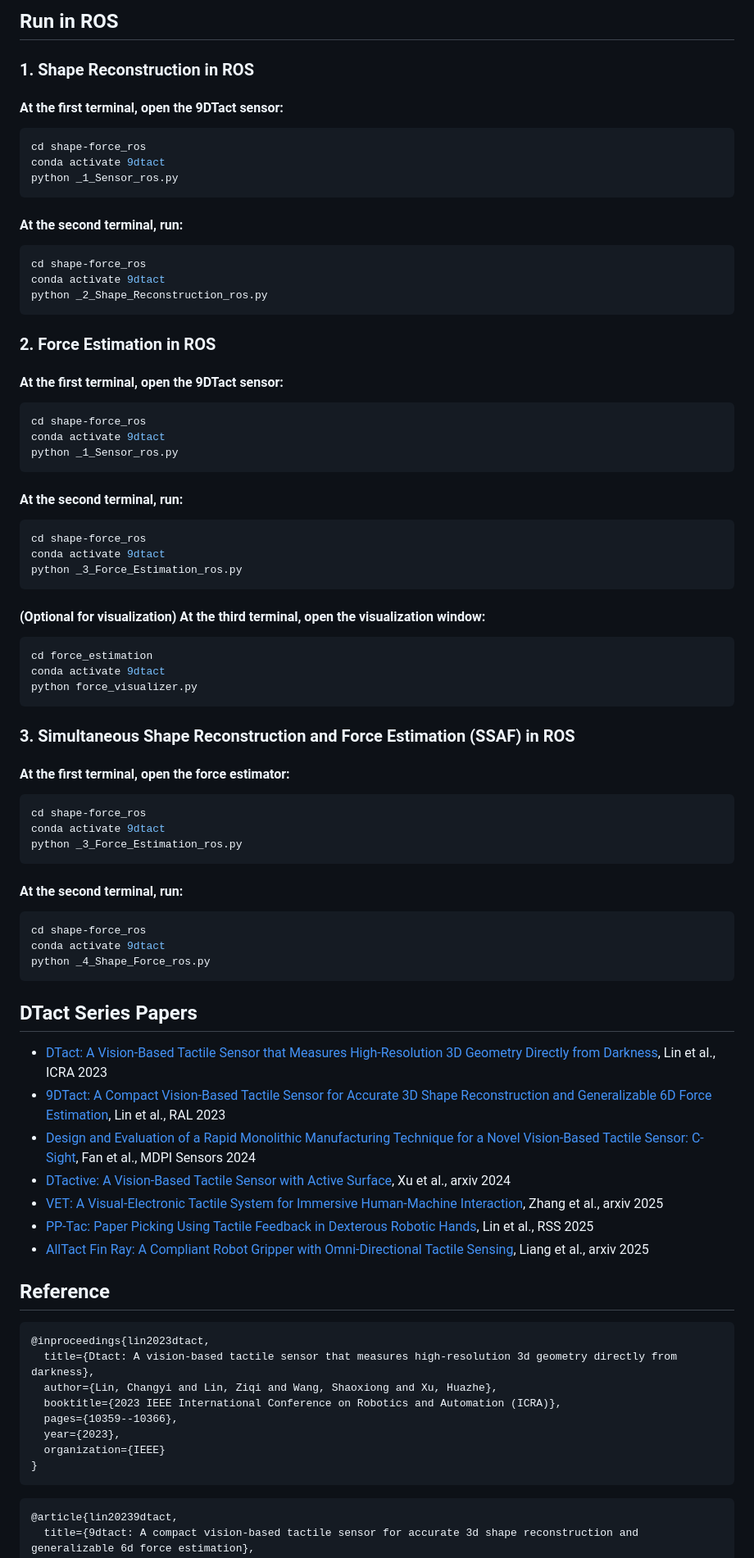
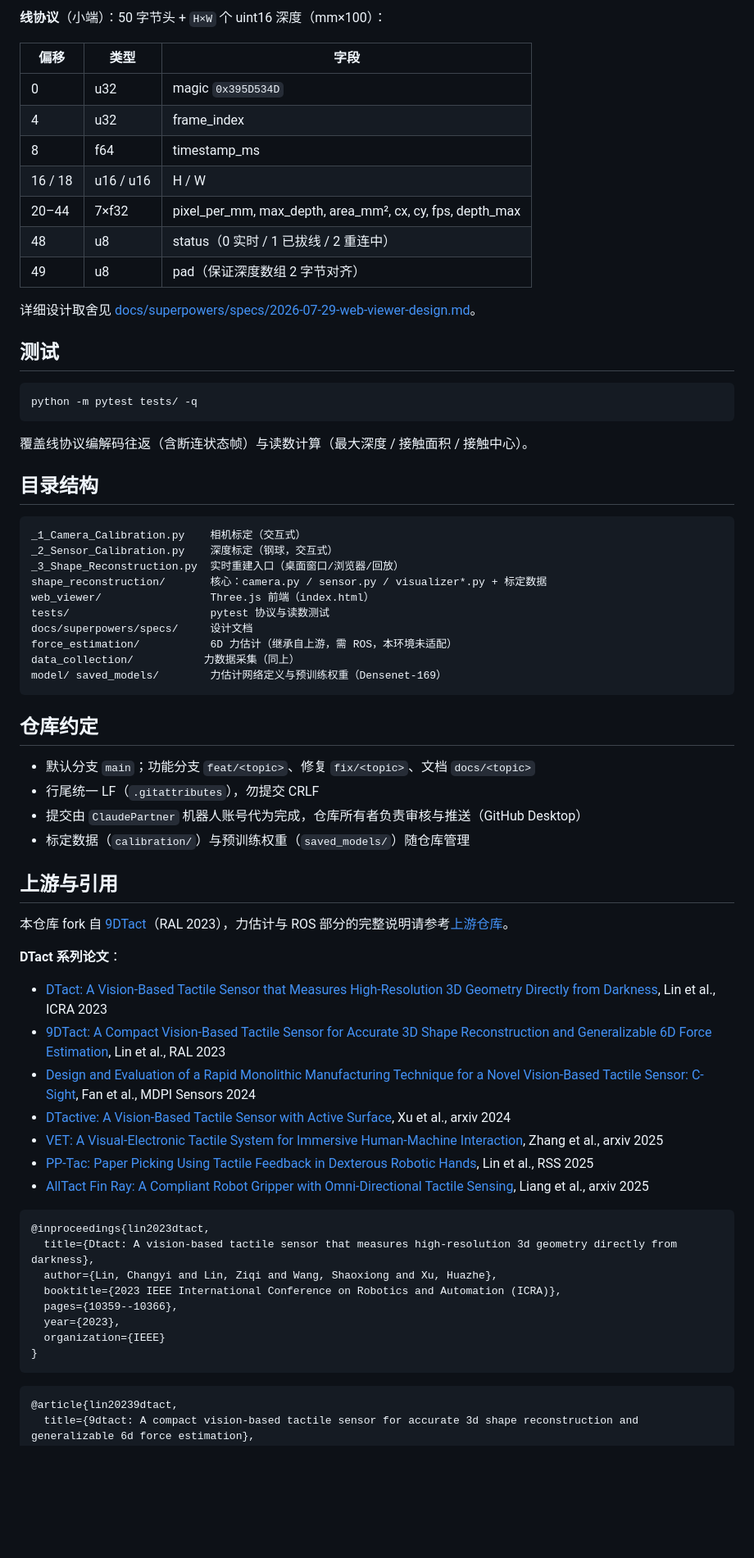
Before and after one commit to Purer-lyk/Tiny9DTact, a Markdown page: README.md, the part around one of its changes. Shown at 82% size. Drawn GitHub-style; blank space fills up the shorter version.

````diff
--- a/README.md
+++ b/README.md
@@ -166,52 +131,54 @@ python _1_Force_Estimation.py
 
-## Run in ROS <a name="ros"></a>
-### 1. Shape Reconstruction in ROS <a name="shape_ros"></a>
-#### At the first terminal, open the 9DTact sensor:
+**线协议**（小端）：50 字节头 + `H×W` 个 uint16 深度（mm×100）：
+
+| 偏移 | 类型 | 字段 |
+| --- | --- | --- |
+| 0 | u32 | magic `0x395D534D` |
+| 4 | u32 | frame_index |
+| 8 | f64 | timestamp_ms |
+| 16 / 18 | u16 / u16 | H / W |
+| 20–44 | 7×f32 | pixel_per_mm, max_depth, area_mm², cx, cy, fps, depth_max |
+| 48 | u8 | status（0 实时 / 1 已拔线 / 2 重连中） |
+| 49 | u8 | pad（保证深度数组 2 字节对齐） |
+
+详细设计取舍见 [docs/superpowers/specs/2026-07-29-web-viewer-design.md](docs/superpowers/specs/2026-07-29-web-viewer-design.md)。
+
+## 测试
+
 ```bash
-cd shape-force_ros
-conda activate 9dtact
-python _1_Sensor_ros.py
-```
-#### At the second terminal, run:
-```bash
-cd shape-force_ros
-conda activate 9dtact
-python _2_Shape_Reconstruction_ros.py
+python -m pytest tests/ -q
 ```
 
-### 2. Force Estimation in ROS <a name="force_ros"></a>
-#### At the first terminal, open the 9DTact sensor:
-```bash
-cd shape-force_ros
-conda activate 9dtact
-python _1_Sensor_ros.py
+覆盖线协议编解码往返（含断连状态帧）与读数计算（最大深度 / 接触面积 / 接触中心）。
+
+## 目录结构
+
 ```
-#### At the second terminal, run:
-```bash
-cd shape-force_ros
-conda activate 9dtact
-python _3_Force_Estimation_ros.py
+_1_Camera_Calibration.py    相机标定（交互式）
+_2_Sensor_Calibration.py    深度标定（钢球，交互式）
+_3_Shape_Reconstruction.py  实时重建入口（桌面窗口/浏览器/回放）
+shape_reconstruction/       核心：camera.py / sensor.py / visualizer*.py + 标定数据
+web_viewer/                 Three.js 前端（index.html）
+tests/                      pytest 协议与读数测试
+docs/superpowers/specs/     设计文档
+force_estimation/           6D 力估计（继承自上游，需 ROS，本环境未适配）
+data_collection/           力数据采集（同上）
+model/ saved_models/        力估计网络定义与预训练权重（Densenet-169）
 ```
-#### (Optional for visualization) At the third terminal, open the visualization window:
-```bash
-cd force_estimation
-conda activate 9dtact
-python force_visualizer.py
-```
-### 3. Simultaneous Shape Reconstruction and Force Estimation (SSAF) in ROS <a name="shape_force"></a>
-#### At the first terminal, open the force estimator:
-```bash
-cd shape-force_ros
-conda activate 9dtact
-python _3_Force_Estimation_ros.py
-```
-#### At the second terminal, run:
-```bash
-cd shape-force_ros
-conda activate 9dtact
-python _4_Shape_Force_ros.py
-```
-## DTact Series Papers <a name="papers"></a>
+
+## 仓库约定
+
+- 默认分支 `main`；功能分支 `feat/<topic>`、修复 `fix/<topic>`、文档 `docs/<topic>`
+- 行尾统一 LF（`.gitattributes`），勿提交 CRLF
+- 提交由 `ClaudePartner` 机器人账号代为完成，仓库所有者负责审核与推送（GitHub Desktop）
+- 标定数据（`calibration/`）与预训练权重（`saved_models/`）随仓库管理
+
+## 上游与引用
+
+本仓库 fork 自 [9DTact](https://linchangyi1.github.io/9DTact/)（RAL 2023），力估计与 ROS 部分的完整说明请参考[上游仓库](https://github.com/linchangyi1/9DTact)。
+
+**DTact 系列论文**：
+
 - [DTact: A Vision-Based Tactile Sensor that Measures High-Resolution 3D Geometry Directly from Darkness](https://arxiv.org/abs/2209.13916), Lin et al., ICRA 2023
 - [9DTact: A Compact Vision-Based Tactile Sensor for Accurate 3D Shape Reconstruction and Generalizable 6D Force Estimation](https://arxiv.org/abs/2308.14277), Lin et al., RAL 2023
 - [Design and Evaluation of a Rapid Monolithic Manufacturing Technique for a Novel Vision-Based Tactile Sensor: C-Sight](https://www.mdpi.com/1424-8220/24/14/4603), Fan et al., MDPI Sensors 2024
@@ -220,8 +187,7 @@ python _4_Shape_Force_ros.py
 - [PP-Tac: Paper Picking Using Tactile Feedback in Dexterous Robotic Hands](https://arxiv.org/abs/2504.16649), Lin et al., RSS 2025
 - [AllTact Fin Ray: A Compliant Robot Gripper with Omni-Directional Tactile Sensing](https://arxiv.org/pdf/2504.18064), Liang et al., arxiv 2025
 
-## Reference
-```
+```bibtex
 @inproceedings{lin2023dtact,
   title={Dtact: A vision-based tactile sensor that measures high-resolution 3d geometry directly from darkness},
   author={Lin, Changyi and Lin, Ziqi and Wang, Shaoxiong and Xu, Huazhe},
@@ -231,7 +197,8 @@ python _4_Shape_Force_ros.py
   organization={IEEE}
 }
 ```
-```
+
+```bibtex
 @article{lin20239dtact,
   title={9dtact: A compact vision-based tactile sensor for accurate 3d shape reconstruction and generalizable 6d force estimation},
   author={Lin, Changyi and Zhang, Han and Xu, Jikai and Wu, Lei and Xu, Huazhe},
````
Also changed, not shown: other parts of README.md (+100 -135 lines).
